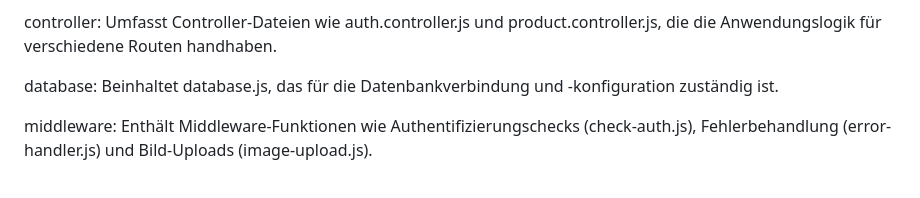
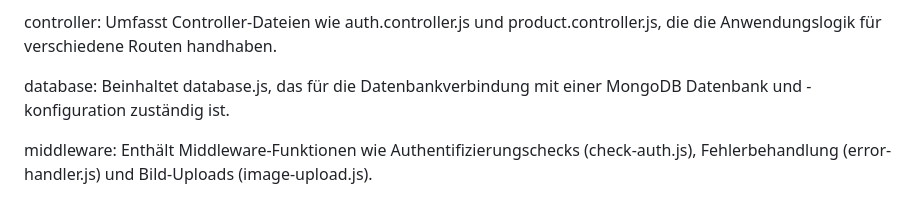
Before and after one commit to sigut001/final-course-project, a Markdown page: README.md, the part around the change. Drawn GitHub-style.

Commit message:
Aktualisieren der README.md

```diff
--- a/README.md
+++ b/README.md
@@ -24,7 +24,7 @@ config: Beinhaltet Konfigurationsdateien wie configurationData.js für allgemein
 
 controller: Umfasst Controller-Dateien wie auth.controller.js und product.controller.js, die die Anwendungslogik für verschiedene Routen handhaben.
 
-database: Beinhaltet database.js, das für die Datenbankverbindung und -konfiguration zuständig ist.
+database: Beinhaltet database.js, das für die Datenbankverbindung mit einer MongoDB Datenbank und -konfiguration zuständig ist.
 
 middleware: Enthält Middleware-Funktionen wie Authentifizierungschecks (check-auth.js), Fehlerbehandlung (error-handler.js) und Bild-Uploads (image-upload.js).
 
```
